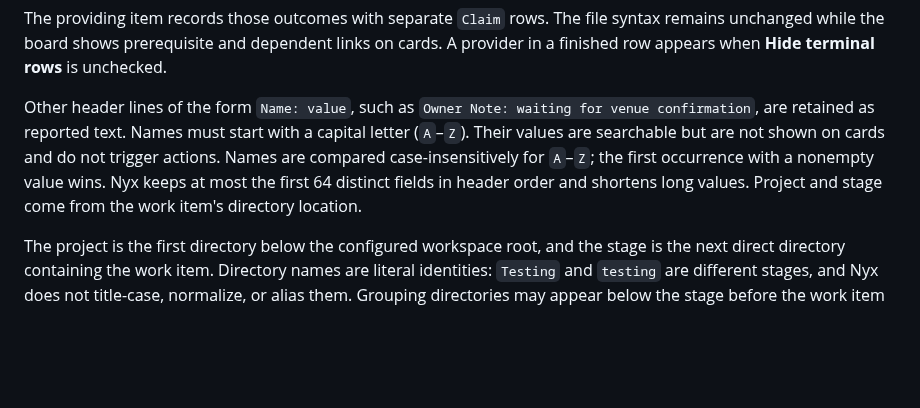
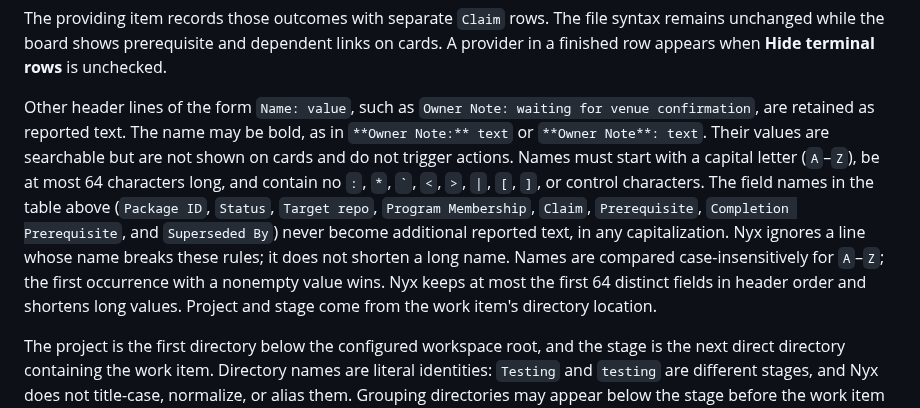
Before and after one commit to d10-analytics/Nyx, a Markdown page: docs/specification-reference.md, the part around the change. GitHub-like rendering; blank space fills up the shorter version.

Commit message:
Docs: state the reported-field name rules
Document that reported-field names are at most 64 characters, start with
A-Z, exclude markup and control characters, never reuse a structured
header label in any capitalization, and that nonconforming lines are
ignored rather than shortened. Note the accepted bold name forms.

Co-Authored-By: Claude Opus 5.5 <noreply@anthropic.com>

```diff
--- a/docs/specification-reference.md
+++ b/docs/specification-reference.md
@@ -45,11 +45,18 @@ on cards. A provider in a finished row appears when **Hide terminal rows** is
 unchecked.
 
 Other header lines of the form `Name: value`, such as `Owner Note: waiting for
-venue confirmation`, are retained as reported text. Names must start with a
-capital letter (`A`–`Z`). Their values are searchable but are not shown on cards
-and do not trigger actions. Names are compared case-insensitively for `A`–`Z`;
-the first occurrence with a nonempty value wins. Nyx keeps at most the first
-64 distinct fields in header order and shortens long values.
+venue confirmation`, are retained as reported text. The name may be bold, as in
+`**Owner Note:** text` or `**Owner Note**: text`. Their values are searchable
+but are not shown on cards and do not trigger actions. Names must start with a
+capital letter (`A`–`Z`), be at most 64 characters long, and contain no `:`,
+`*`, `` ` ``, `<`, `>`, `|`, `[`, `]`, or control characters. The field names in
+the table above (`Package ID`, `Status`, `Target repo`, `Program Membership`,
+`Claim`, `Prerequisite`, `Completion Prerequisite`, and `Superseded By`) never
+become additional reported text, in any capitalization. Nyx ignores a line whose
+name breaks these rules; it does not shorten a long name. Names are compared
+case-insensitively for `A`–`Z`; the first occurrence with a nonempty value wins.
+Nyx keeps at most the first 64 distinct fields in header order and shortens long
+values.
 Project and stage come from the work item's directory location.
 
 The project is the first directory below the configured workspace root, and the
```
